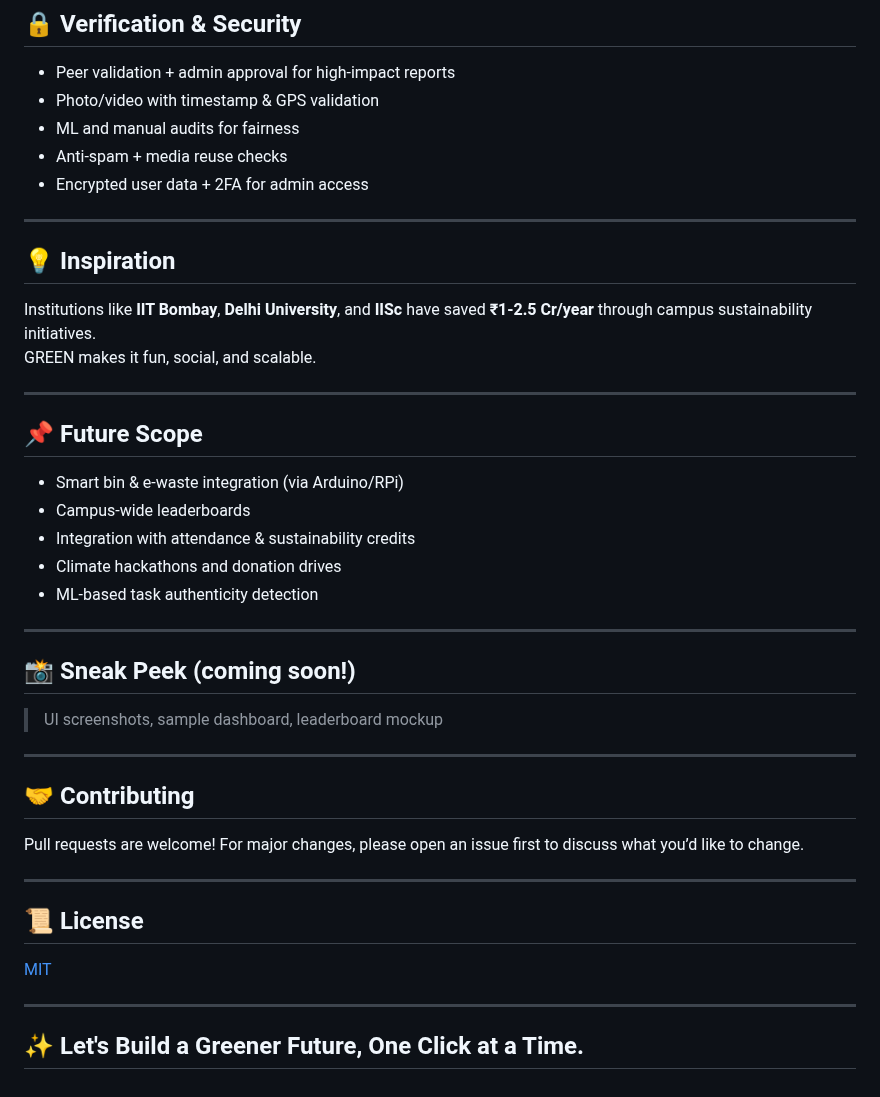
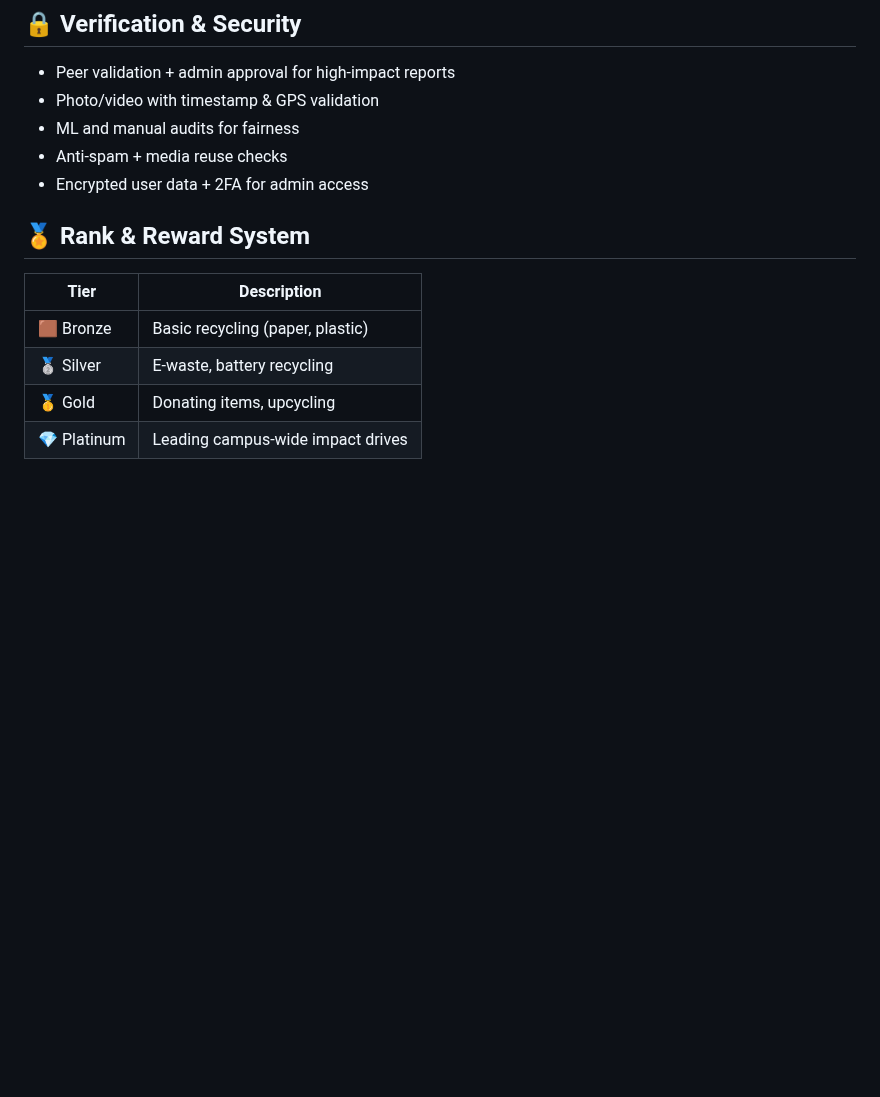
Before and after one commit to risha2211/My-Projects, a Markdown page: Climate-Change-WebApp.md, the part around the change. GitHub-like rendering; blank space fills up the shorter version.

```diff
--- a/Climate-Change-WebApp.md
+++ b/Climate-Change-WebApp.md
@@ -96,36 +96,11 @@ It helps users track eco-behaviors, take part in challenges, and build community
 - Anti-spam + media reuse checks
 - Encrypted user data + 2FA for admin access
 
----
+## 🏅 Rank & Reward System
 
-## 💡 Inspiration
-Institutions like **IIT Bombay**, **Delhi University**, and **IISc** have saved **₹1-2.5 Cr/year** through campus sustainability initiatives.
-GREEN makes it fun, social, and scalable.
-
----
-
-## 📌 Future Scope
-- Smart bin & e-waste integration (via Arduino/RPi)
-- Campus-wide leaderboards
-- Integration with attendance & sustainability credits
-- Climate hackathons and donation drives
-- ML-based task authenticity detection
-
----
-
-## 📸 Sneak Peek (coming soon!)
-> UI screenshots, sample dashboard, leaderboard mockup
-
----
-
-## 🤝 Contributing
-Pull requests are welcome! For major changes, please open an issue first to discuss what you’d like to change.
-
----
-
-## 📜 License
-[MIT](LICENSE)
-
----
-
-## ✨ Let's Build a Greener Future, One Click at a Time.
+| Tier      | Description                          |
+|-----------|--------------------------------------|
+| 🟫 Bronze  | Basic recycling (paper, plastic)     |
+| 🥈 Silver  | E-waste, battery recycling           |
+| 🥇 Gold    | Donating items, upcycling            |
+| 💎 Platinum | Leading campus-wide impact drives   |
```
